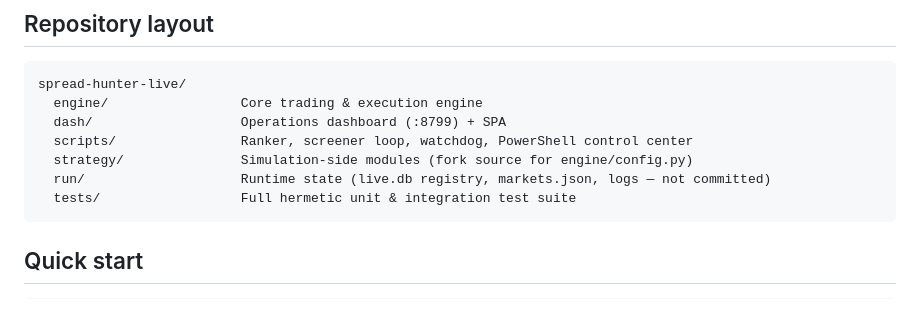
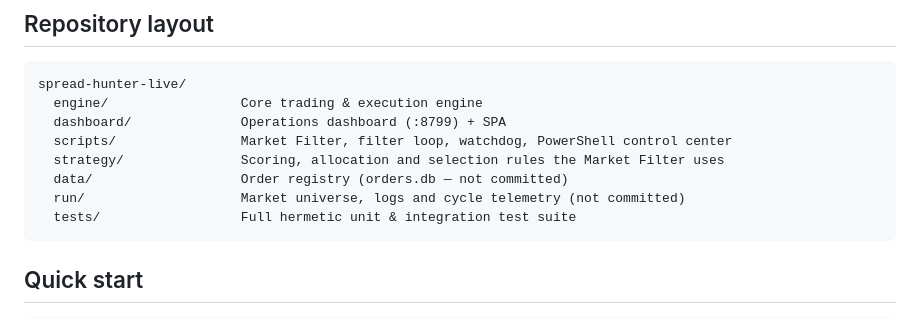
Before and after one commit to AI-Degen-69/spread-hunter-live, a Markdown page: README.md, the part around the change. GitHub-like rendering.

Commit message:
docs(readme): match the layout block to the renamed paths
Third CodeRabbit pass on #4: the Features section named the current modules
while the layout below it still listed dash/ and run/live.db, so one file
gave two answers.

Co-Authored-By: Claude Opus 5 <noreply@anthropic.com>

````diff
--- a/README.md
+++ b/README.md
@@ -68,10 +68,11 @@ merge is the exit and the P&L event.
 ```
 spread-hunter-live/
   engine/                 Core trading & execution engine
-  dash/                   Operations dashboard (:8799) + SPA
-  scripts/                Ranker, screener loop, watchdog, PowerShell control center
-  strategy/               Simulation-side modules (fork source for engine/config.py)
-  run/                    Runtime state (live.db registry, markets.json, logs — not committed)
+  dashboard/              Operations dashboard (:8799) + SPA
+  scripts/                Market Filter, filter loop, watchdog, PowerShell control center
+  strategy/               Scoring, allocation and selection rules the Market Filter uses
+  data/                   Order registry (orders.db — not committed)
+  run/                    Market universe, logs and cycle telemetry (not committed)
   tests/                  Full hermetic unit & integration test suite
 ```
 
````
